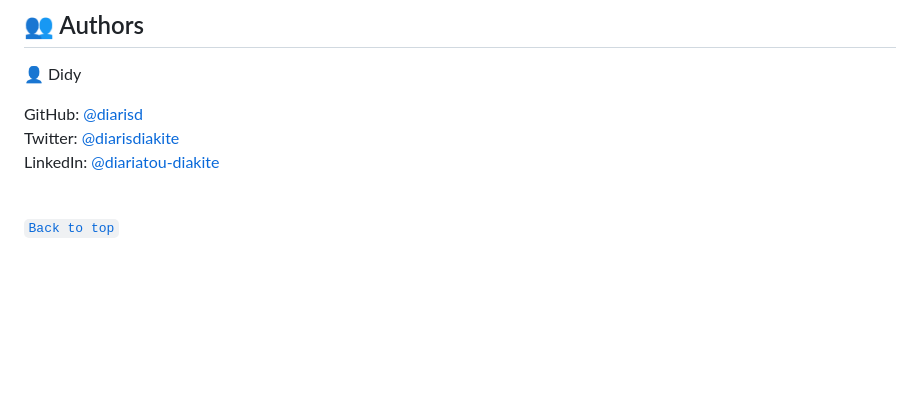
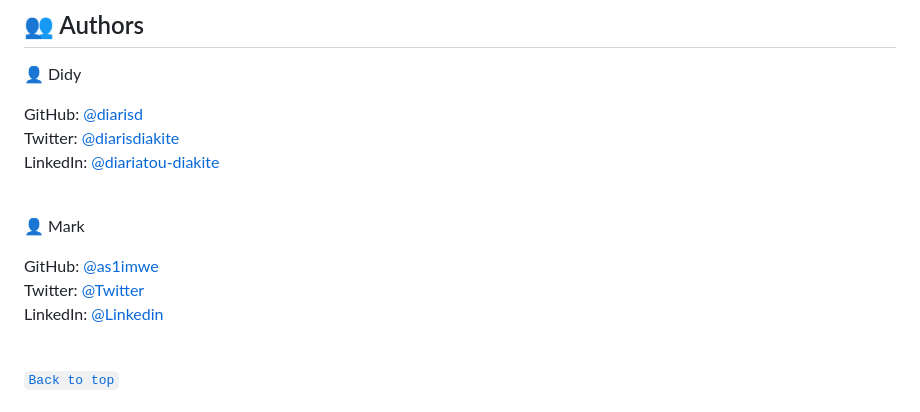
Before and after one commit to diarisdiakite/js-group-capstone, a Markdown page: README.md, the part around the change. GitHub-like rendering; blank space fills up the shorter version.

Commit message:
Update Readme authors. Fix Eslint.

```diff
--- a/README.md
+++ b/README.md
@@ -137,6 +137,13 @@ GitHub: [@diarisd](github.com/diarisdiakite)
 <br> LinkedIn: [@diariatou-diakite](https://www.linkedin.com/in/diariatou-diakite-67ab80165/)
 <br><br>
 
+👤 Mark
+
+GitHub: [@as1imwe]()
+<br> Twitter: [@Twitter]()
+<br> LinkedIn: [@Linkedin]()
+<br><br>
+
 [`Back to top`](#readme-top)
 
 ## 🔭 <a name="future-features">Future Features</a>
```
